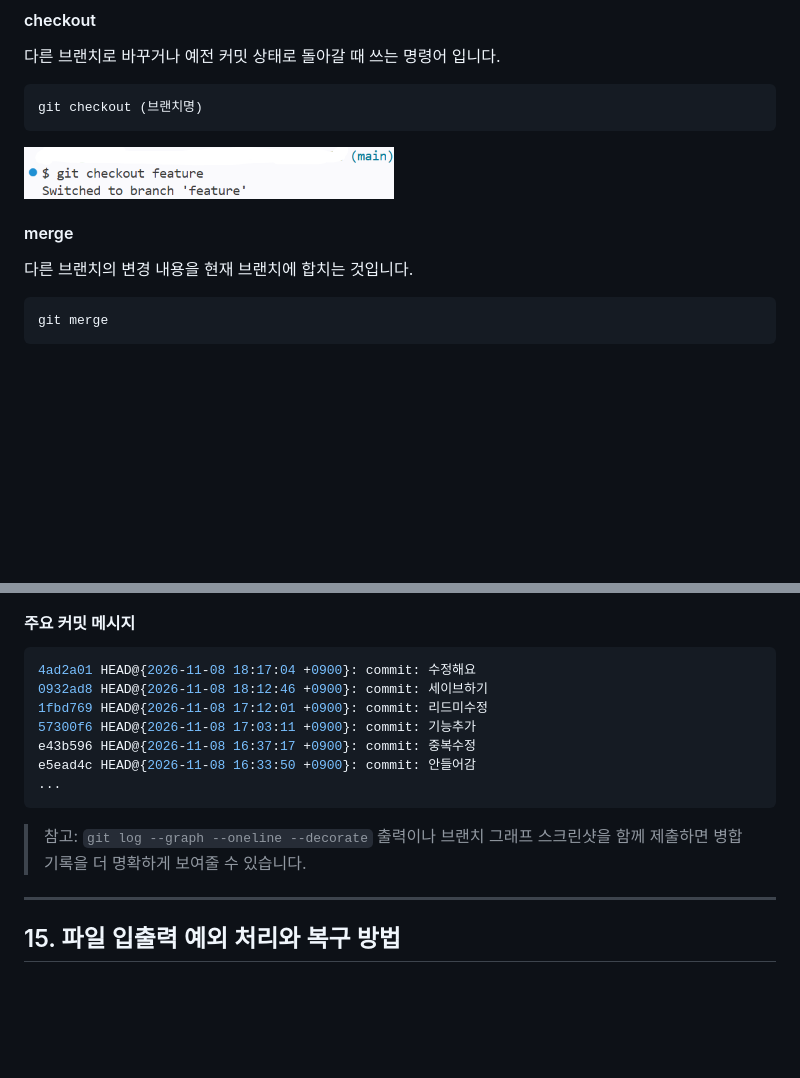
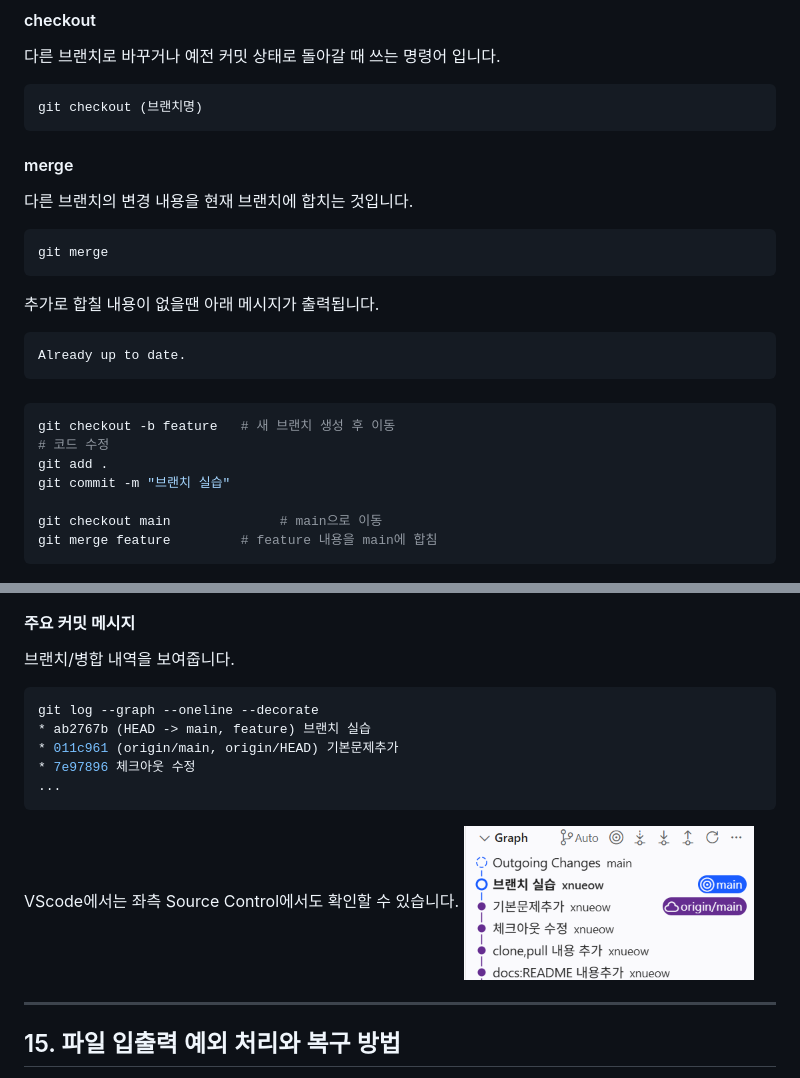
Before and after one commit to yhan1524/quizGN, a Markdown page: README.md, 2 parts joined by grey strips. Drawn GitHub-style; pictures changed too: images/graph.png (added); blank space fills up the shorter version.

Commit message:
log 출력하기 수정

````diff
--- a/README.md
+++ b/README.md
@@ -257,13 +257,26 @@ quizGN/
 ```bash
 git checkout (브랜치명)
 ```
-![checkout](images/checkout.png)
-
 #### merge
 다른 브랜치의 변경 내용을 현재 브랜치에 합치는 것입니다.
-
 ```bash
 git merge
+```
+
+추가로 합칠 내용이 없을땐 아래 메시지가 출력됩니다.
+```bash
+Already up to date.
+```
+
+####
+```bash
+git checkout -b feature   # 새 브랜치 생성 후 이동
+# 코드 수정
+git add .
+git commit -m "브랜치 실습"
+
+git checkout main              # main으로 이동
+git merge feature         # feature 내용을 main에 합침
 ```
 ![merge](images/merge.png)
 
@@ -286,17 +299,18 @@ git pull origin main
 ![pull](images/pull.png)
 
 #### 주요 커밋 메시지
+
+브랜치/병합 내역을 보여줍니다.
 ```bash
-4ad2a01 HEAD@{2026-11-08 18:17:04 +0900}: commit: 수정해요
-0932ad8 HEAD@{2026-11-08 18:12:46 +0900}: commit: 세이브하기
-1fbd769 HEAD@{2026-11-08 17:12:01 +0900}: commit: 리드미수정
-57300f6 HEAD@{2026-11-08 17:03:11 +0900}: commit: 기능추가
-e43b596 HEAD@{2026-11-08 16:37:17 +0900}: commit: 중복수정
-e5ead4c HEAD@{2026-11-08 16:33:50 +0900}: commit: 안들어감
+git log --graph --oneline --decorate
+* ab2767b (HEAD -> main, feature) 브랜치 실습
+* 011c961 (origin/main, origin/HEAD) 기본문제추가
+* 7e97896 체크아웃 수정
 ...
 ```
 
-> 참고: `git log --graph --oneline --decorate` 출력이나 브랜치 그래프 스크린샷을 함께 제출하면 병합 기록을 더 명확하게 보여줄 수 있습니다.
+VScode에서는 좌측 Source Control에서도 확인할 수 있습니다.
+![graph](images/graph.png)
 
 ---
 
````
Also changed, not shown: images/merge.png (added).
